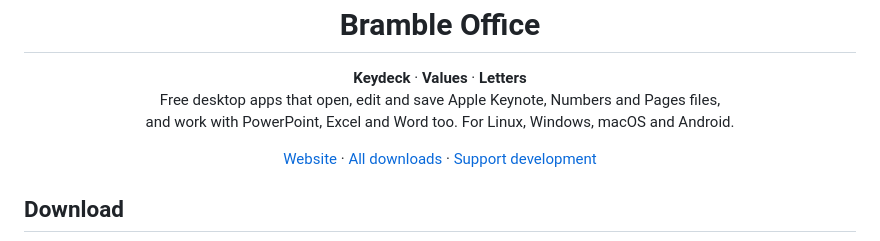
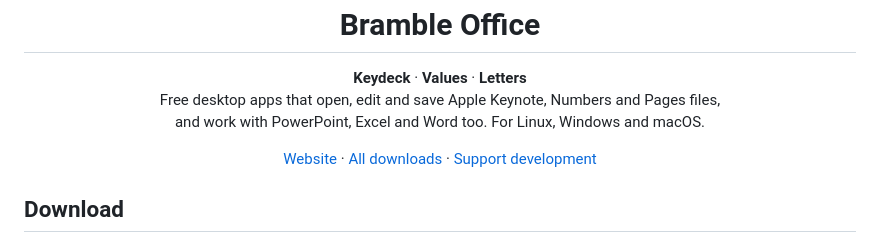
Before and after one commit to bramble-apps/bramble-office, a Markdown page: README.md, the part around the change. GitHub-like rendering.

Commit message:
README: the tagline names the finished desktop versions

```diff
--- a/README.md
+++ b/README.md
@@ -7,7 +7,7 @@
 <p align="center">
   <b>Keydeck</b> · <b>Values</b> · <b>Letters</b><br>
   Free desktop apps that open, edit and save Apple Keynote, Numbers and Pages files,<br>
-  and work with PowerPoint, Excel and Word too. For Linux, Windows, macOS and Android.
+  and work with PowerPoint, Excel and Word too. For Linux, Windows and macOS.
 </p>
 
 <p align="center">
```
Also changed, not shown: 1 other file.
